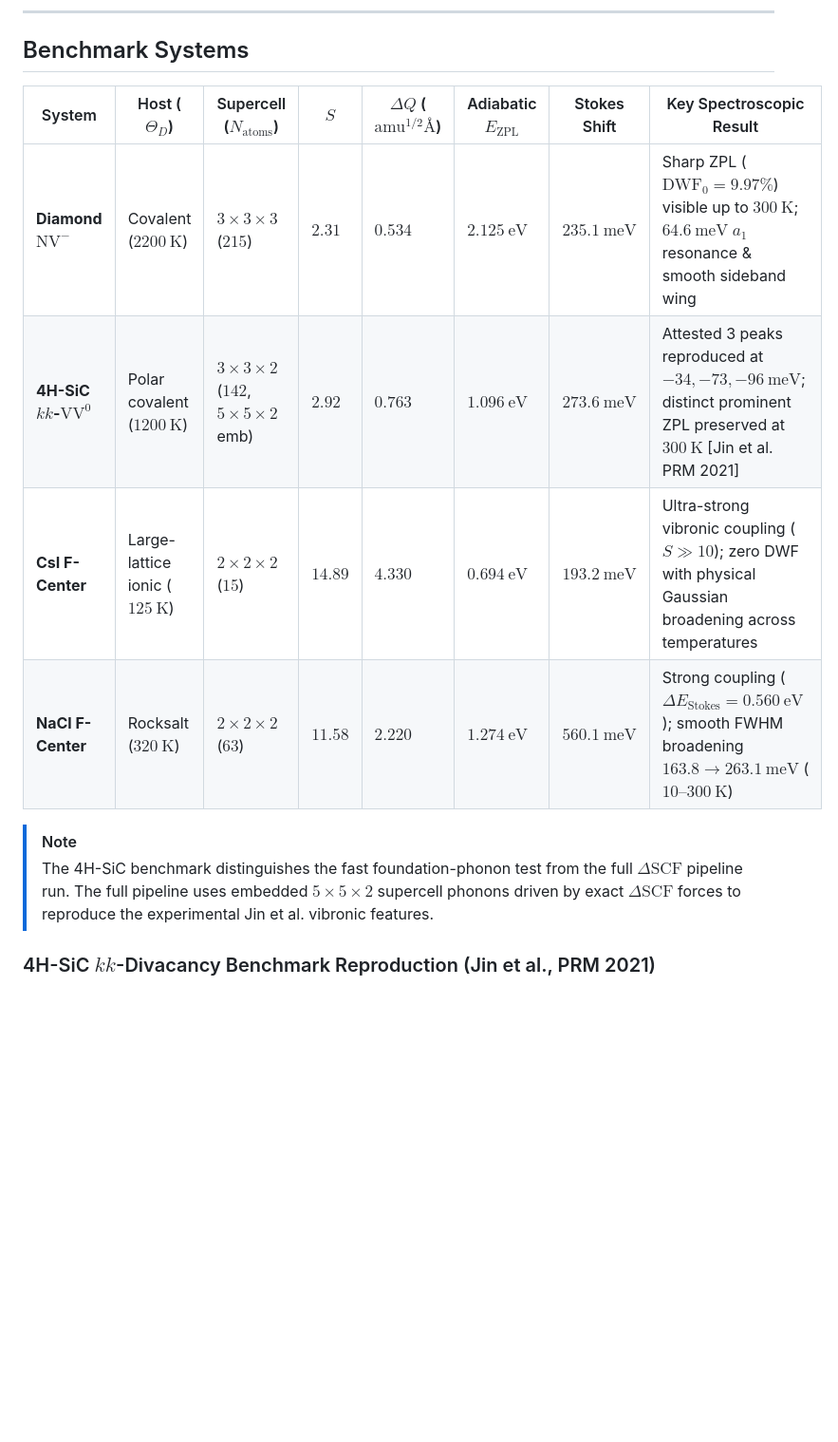
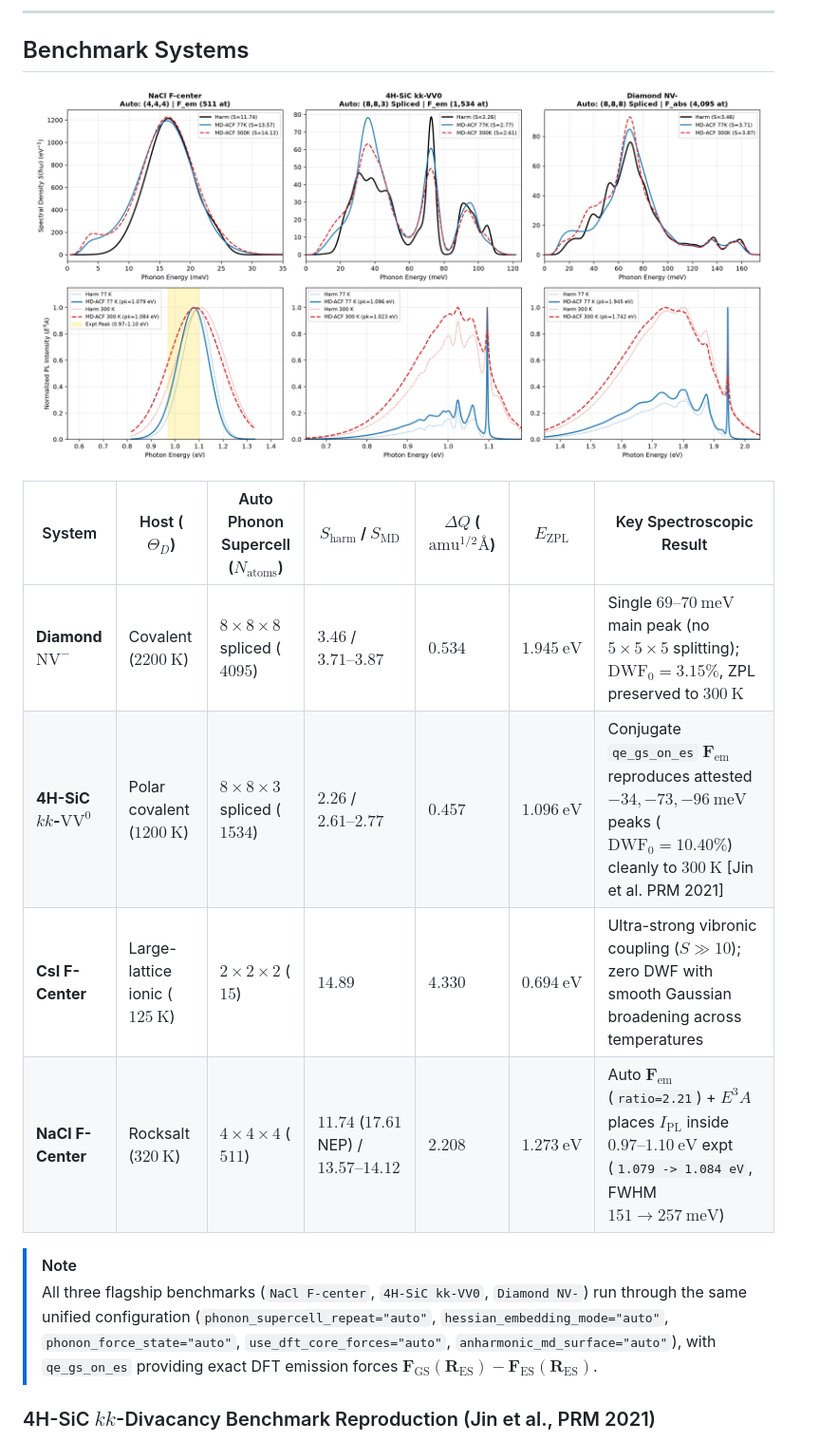
Before and after one commit to gsurfer04/HyDePh, a Markdown page: README.md, the part around the change. Shown at 95% size. GitHub-like rendering; pictures changed too: assets/unified_workflow_3benchmarks.png (added); blank space fills up the shorter version.

Commit message:
Update package benchmark tables and unified 3-benchmark figure

```diff
--- a/README.md
+++ b/README.md
@@ -356,15 +356,19 @@ Setting `phonon_supercell_repeat="auto"` (paired with `"auto"` defaults for `hes
 
 ## Benchmark Systems
 
-| System | Host ($\Theta_D$) | Supercell ($N_{\mathrm{atoms}}$) | $S$ | $\Delta Q$ ($\mathrm{amu}^{1/2}\text{Å}$) | Adiabatic $E_{\mathrm{ZPL}}$ | Stokes Shift | Key Spectroscopic Result |
-|---|---|---|---|---|---|---|---|
-| **Diamond $\mathrm{NV}^-$** | Covalent ($2200\ \mathrm{K}$) | $3\times 3\times 3$ ($215$) | $2.31$ | $0.534$ | $2.125\ \mathrm{eV}$ | $235.1\ \mathrm{meV}$ | Sharp ZPL ($\mathrm{DWF}_0 = 9.97\%$) visible up to $300\ \mathrm{K}$; $64.6\ \mathrm{meV}$ $a_1$ resonance & smooth sideband wing |
-| **4H-SiC $kk$-$\mathrm{VV}^0$** | Polar covalent ($1200\ \mathrm{K}$) | $3\times 3\times 2$ ($142$, $5\times 5\times 2$ emb) | $2.92$ | $0.763$ | $1.096\ \mathrm{eV}$ | $273.6\ \mathrm{meV}$ | Attested 3 peaks reproduced at $-34, -73, -96\ \mathrm{meV}$; distinct prominent ZPL preserved at $300\ \mathrm{K}$ [Jin et al. PRM 2021] |
-| **CsI F-Center** | Large-lattice ionic ($125\ \mathrm{K}$) | $2\times 2\times 2$ ($15$) | $14.89$ | $4.330$ | $0.694\ \mathrm{eV}$ | $193.2\ \mathrm{meV}$ | Ultra-strong vibronic coupling ($S \gg 10$); zero DWF with physical Gaussian broadening across temperatures |
-| **NaCl F-Center** | Rocksalt ($320\ \mathrm{K}$) | $2\times 2\times 2$ ($63$) | $11.58$ | $2.220$ | $1.274\ \mathrm{eV}$ | $560.1\ \mathrm{meV}$ | Strong coupling ($\Delta E_{\mathrm{Stokes}} = 0.560\ \mathrm{eV}$); smooth FWHM broadening $163.8 \to 263.1\ \mathrm{meV}$ ($10\text{--}300\ \mathrm{K}$) |
+<p align="center">
+  <img src="assets/unified_workflow_3benchmarks.png" width="98%" alt="HyDePh Unified Workflow Across NaCl F-center, 4H-SiC kk-VV0, and Diamond NV-">
+</p>
+
+| System | Host ($\Theta_D$) | Auto Phonon Supercell ($N_{\mathrm{atoms}}$) | $S_{\mathrm{harm}}$ / $S_{\mathrm{MD}}$ | $\Delta Q$ ($\mathrm{amu}^{1/2}\text{Å}$) | $E_{\mathrm{ZPL}}$ | Key Spectroscopic Result |
+|---|---|---|---|---|---|---|
+| **Diamond $\mathrm{NV}^-$** | Covalent ($2200\ \mathrm{K}$) | $8\times 8\times 8$ spliced ($4095$) | $3.46$ / $3.71\text{--}3.87$ | $0.534$ | $1.945\ \mathrm{eV}$ | Single $69\text{--}70\ \mathrm{meV}$ main peak (no $5\times 5\times 5$ splitting); $\mathrm{DWF}_0 = 3.15\%$, ZPL preserved to $300\ \mathrm{K}$ |
+| **4H-SiC $kk$-$\mathrm{VV}^0$** | Polar covalent ($1200\ \mathrm{K}$) | $8\times 8\times 3$ spliced ($1534$) | $2.26$ / $2.61\text{--}2.77$ | $0.457$ | $1.096\ \mathrm{eV}$ | Conjugate `qe_gs_on_es` $\mathbf{F}_{\mathrm{em}}$ reproduces attested $-34, -73, -96\ \mathrm{meV}$ peaks ($\mathrm{DWF}_0 = 10.40\%$) cleanly to $300\ \mathrm{K}$ [Jin et al. PRM 2021] |
+| **CsI F-Center** | Large-lattice ionic ($125\ \mathrm{K}$) | $2\times 2\times 2$ ($15$) | $14.89$ | $4.330$ | $0.694\ \mathrm{eV}$ | Ultra-strong vibronic coupling ($S \gg 10$); zero DWF with smooth Gaussian broadening across temperatures |
+| **NaCl F-Center** | Rocksalt ($320\ \mathrm{K}$) | $4\times 4\times 4$ ($511$) | $11.74$ ($17.61$ NEP) / $13.57\text{--}14.12$ | $2.208$ | $1.273\ \mathrm{eV}$ | Auto $\mathbf{F}_{\mathrm{em}}$ (`ratio=2.21`) + $E^3 A$ places $I_{\mathrm{PL}}$ inside $0.97\text{--}1.10\ \mathrm{eV}$ expt (`1.079 -> 1.084 eV`, FWHM $151 \to 257\ \mathrm{meV}$) |
 
 > [!NOTE]
-> The 4H-SiC benchmark distinguishes the fast foundation-phonon test from the full $\Delta\text{SCF}$ pipeline run. The full pipeline uses embedded $5\times 5\times 2$ supercell phonons driven by exact $\Delta\text{SCF}$ forces to reproduce the experimental Jin et al. vibronic features.
+> All three flagship benchmarks (`NaCl F-center`, `4H-SiC kk-VV0`, `Diamond NV-`) run through the same unified configuration (`phonon_supercell_repeat="auto"`, `hessian_embedding_mode="auto"`, `phonon_force_state="auto"`, `use_dft_core_forces="auto"`, `anharmonic_md_surface="auto"`), with `qe_gs_on_es` providing exact DFT emission forces $\mathbf{F}_{\mathrm{GS}}(\mathbf{R}_{\mathrm{ES}}) - \mathbf{F}_{\mathrm{ES}}(\mathbf{R}_{\mathrm{ES}})$.
 
 ### 4H-SiC $kk$-Divacancy Benchmark Reproduction (Jin et al., PRM 2021)
 
```
Also changed, not shown: docs/THEORY_WALKTHROUGH.md (+7 -7 lines), hydeph/README.md (+1 -0 lines).
